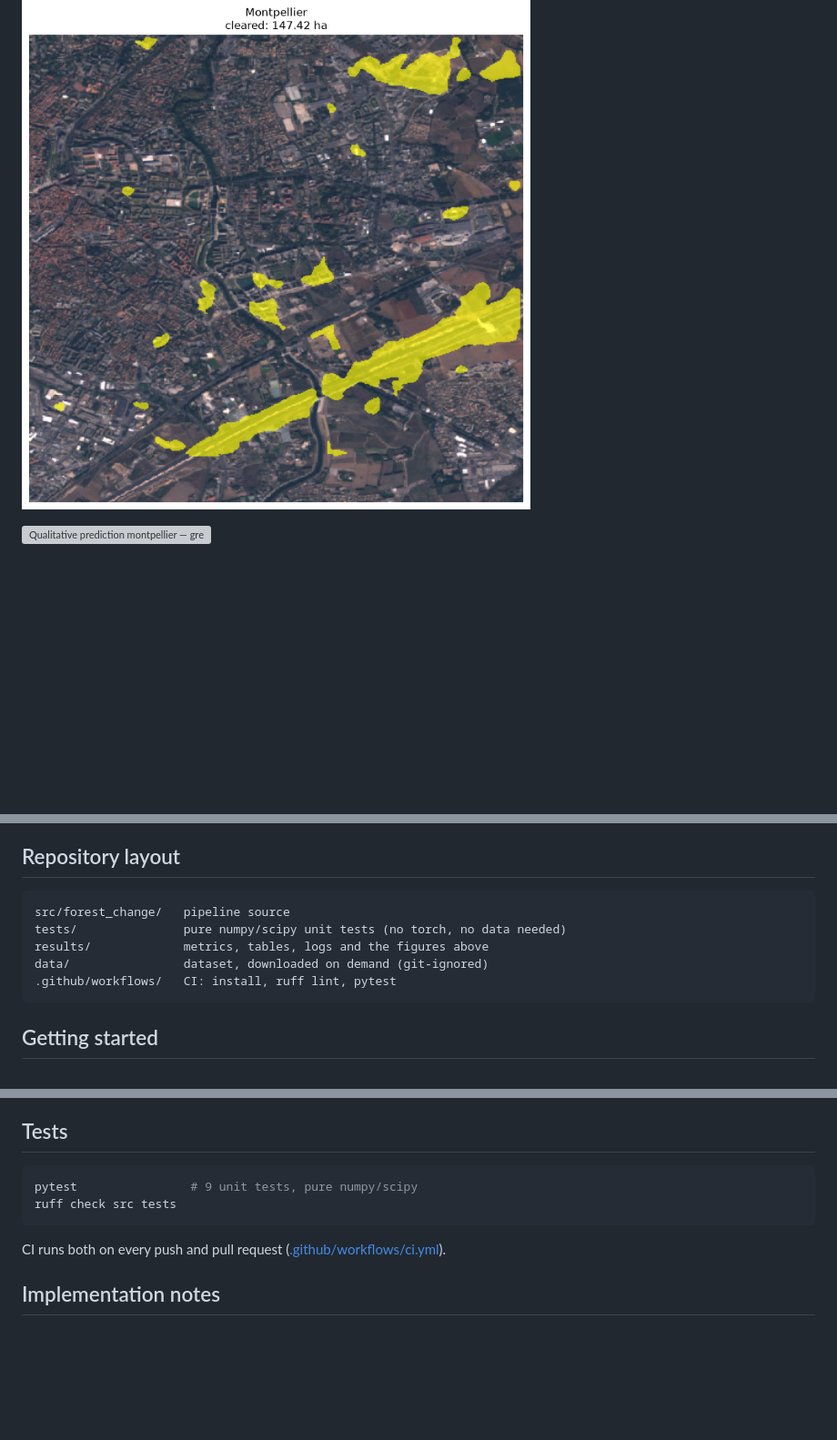
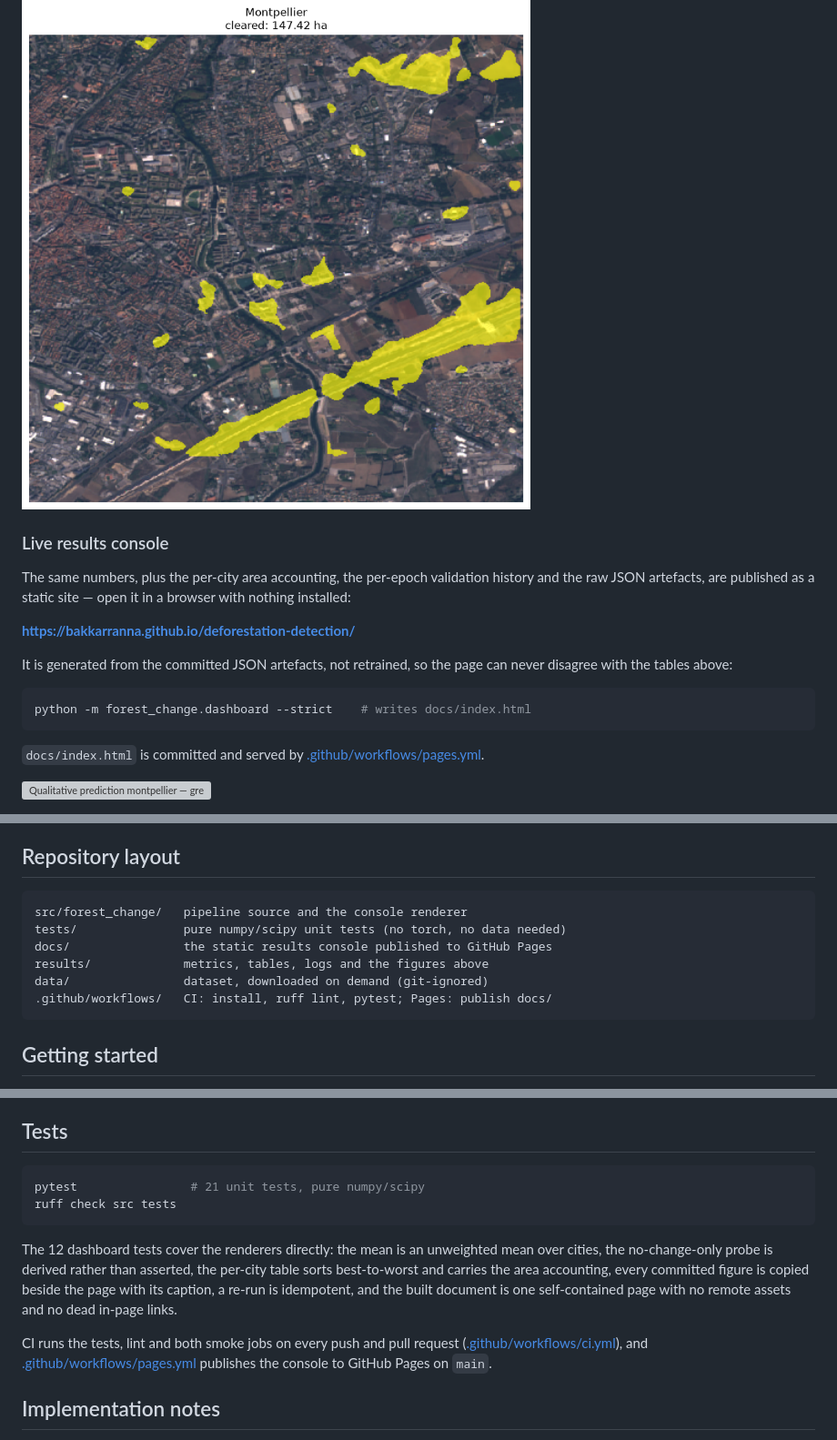
Before and after one commit to Bakkarranna/deforestation-detection, a Markdown page: README.md, 3 parts joined by grey strips. Shown at 91% size. Drawn GitHub-style; blank space fills up the shorter version; grey boxes are pictures that could not be loaded.

Commit message:
docs: link the results console and describe the new tests
The README told the reader the numbers were in results_table.md but gave no
way to see them without opening several files. Adds the console URL next to
the results table, points at the Pages workflow that serves it, records docs/
in the repository layout, and replaces the "9 unit tests" line with the
current count and what the 12 dashboard tests actually pin down.

````diff
--- a/README.md
+++ b/README.md
@@ -80,6 +80,24 @@ The full table with per-city breakdown and area accounting lives in
 
 ![Predicted change map, montpellier](results/figures/change_map_montpellier.png)
 
+### Live results console
+
+The same numbers, plus the per-city area accounting, the per-epoch validation
+history and the raw JSON artefacts, are published as a static site — open it in
+a browser with nothing installed:
+
+**https://bakkarranna.github.io/deforestation-detection/**
+
+It is generated from the committed JSON artefacts, not retrained, so the page
+can never disagree with the tables above:
+
+```bash
+python -m forest_change.dashboard --strict    # writes docs/index.html
+```
+
+`docs/index.html` is committed and served by
+[.github/workflows/pages.yml](.github/workflows/pages.yml).
+
 ![Qualitative prediction montpellier — green hit / red false alarm / blue miss](results/figures/qual_montpellier.png)
 
 - Pixel scores and hectare accounting disagree honestly. The model
@@ -132,11 +150,12 @@ Two decisions drive the result:
 ## Repository layout
 
 ```
-src/forest_change/   pipeline source
+src/forest_change/   pipeline source and the console renderer
 tests/               pure numpy/scipy unit tests (no torch, no data needed)
+docs/                the static results console published to GitHub Pages
 results/             metrics, tables, logs and the figures above
 data/                dataset, downloaded on demand (git-ignored)
-.github/workflows/   CI: install, ruff lint, pytest
+.github/workflows/   CI: install, ruff lint, pytest; Pages: publish docs/
 ```
 
 ## Getting started
@@ -201,12 +220,21 @@ the prediction the metrics were computed from.
 ## Tests
 
 ```bash
-pytest                # 9 unit tests, pure numpy/scipy
+pytest                # 21 unit tests, pure numpy/scipy
 ruff check src tests
 ```
 
-CI runs both on every push and pull request
-([.github/workflows/ci.yml](.github/workflows/ci.yml)).
+The 12 dashboard tests cover the renderers directly: the mean is an unweighted
+mean over cities, the no-change-only probe is derived rather than asserted, the
+per-city table sorts best-to-worst and carries the area accounting, every
+committed figure is copied beside the page with its caption, a re-run is
+idempotent, and the built document is one self-contained page with no remote
+assets and no dead in-page links.
+
+CI runs the tests, lint and both smoke jobs on every push and pull request
+([.github/workflows/ci.yml](.github/workflows/ci.yml)), and
+[.github/workflows/pages.yml](.github/workflows/pages.yml) publishes the console
+to GitHub Pages on `main`.
 
 ## Implementation notes
 
````
